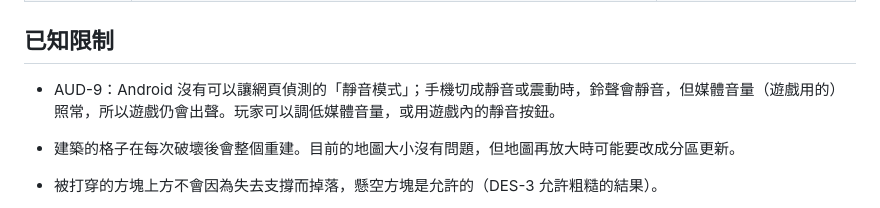
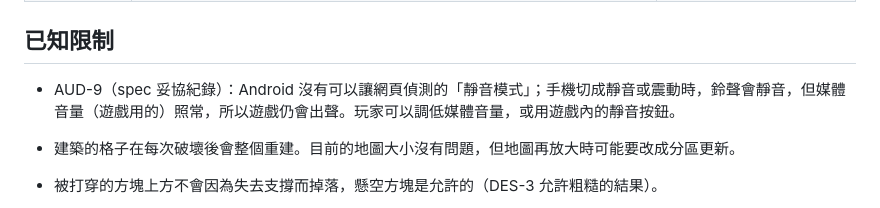
Before and after one commit to unclefomotw/game-city-golf, a Markdown page: doc/implementation/README.md, the part around the change. Rendered like a GitHub page.

Commit message:
Spec v0.6: record AUD-9 compromise on Android
Co-Authored-By: Claude Opus 5.5 <noreply@anthropic.com>

```diff
--- a/doc/implementation/README.md
+++ b/doc/implementation/README.md
@@ -209,7 +209,7 @@ Spec 有很多項目要「實際遊玩後逐步決定」（SHOT-2、SHOT-4、LVL
 
 ## 已知限制
 
-- AUD-9：Android 沒有可以讓網頁偵測的「靜音模式」；手機切成靜音或震動時，鈴聲會靜音，但媒體音量（遊戲用的）照常，所以遊戲仍會出聲。玩家可以調低媒體音量，或用遊戲內的靜音按鈕。
+- AUD-9（spec 妥協紀錄）：Android 沒有可以讓網頁偵測的「靜音模式」；手機切成靜音或震動時，鈴聲會靜音，但媒體音量（遊戲用的）照常，所以遊戲仍會出聲。玩家可以調低媒體音量，或用遊戲內的靜音按鈕。
 
 - 建築的格子在每次破壞後會整個重建。目前的地圖大小沒有問題，但地圖再放大時可能要改成分區更新。
 - 被打穿的方塊上方不會因為失去支撐而掉落，懸空方塊是允許的（DES-3 允許粗糙的結果）。
```
Also changed, not shown: doc/spec.md (+3 -2 lines).
